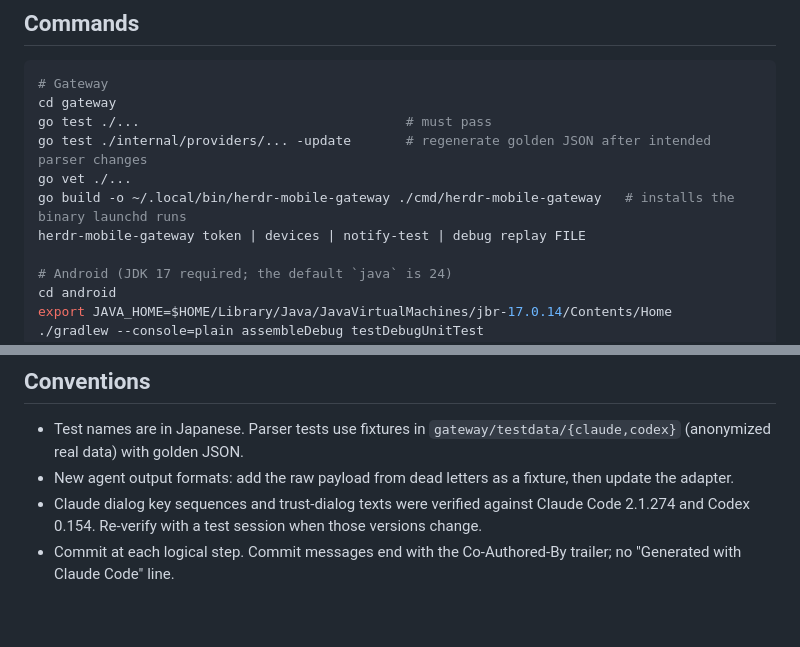
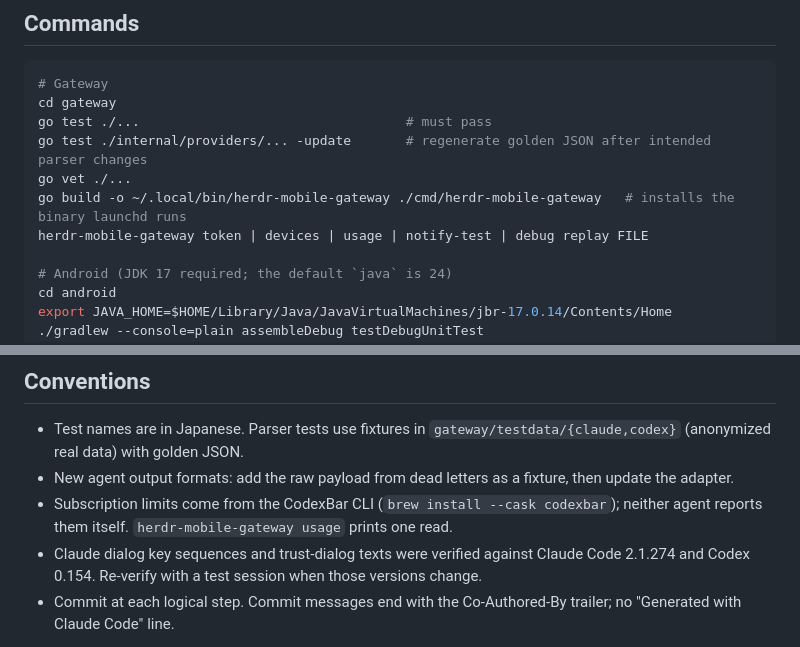
Before and after one commit to tohutohu/herdr-companion, a Markdown page: AGENTS.md, 2 parts joined by grey strips. Drawn GitHub-style; blank space fills up the shorter version.

Commit message:
AGENTS.md に残量取得の手段を追記する
Co-Authored-By: Claude Opus 5 (1M context) <noreply@anthropic.com>

```diff
--- a/AGENTS.md
+++ b/AGENTS.md
@@ -12,7 +12,7 @@ go test ./...                                  # must pass
 go test ./internal/providers/... -update       # regenerate golden JSON after intended parser changes
 go vet ./...
 go build -o ~/.local/bin/herdr-mobile-gateway ./cmd/herdr-mobile-gateway   # installs the binary launchd runs
-herdr-mobile-gateway token | devices | notify-test | debug replay FILE
+herdr-mobile-gateway token | devices | usage | notify-test | debug replay FILE
 
 # Android (JDK 17 required; the default `java` is 24)
 cd android
@@ -85,5 +85,6 @@ launchctl bootstrap gui/$(id -u) ~/Library/LaunchAgents/com.herdr-mobile.<name>.
 
 - Test names are in Japanese. Parser tests use fixtures in `gateway/testdata/{claude,codex}` (anonymized real data) with golden JSON.
 - New agent output formats: add the raw payload from dead letters as a fixture, then update the adapter.
+- Subscription limits come from the CodexBar CLI (`brew install --cask codexbar`); neither agent reports them itself. `herdr-mobile-gateway usage` prints one read.
 - Claude dialog key sequences and trust-dialog texts were verified against Claude Code 2.1.274 and Codex 0.154. Re-verify with a test session when those versions change.
 - Commit at each logical step. Commit messages end with the Co-Authored-By trailer; no "Generated with Claude Code" line.
```
